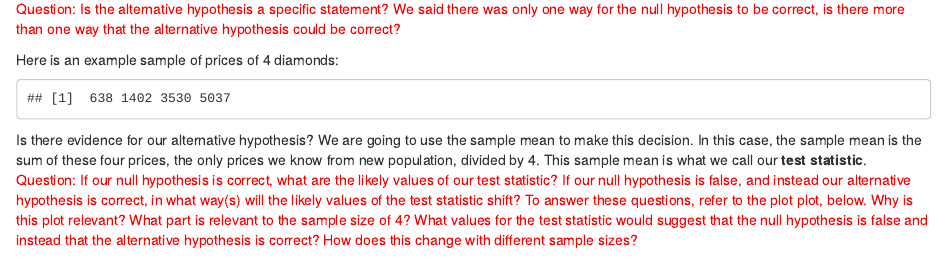
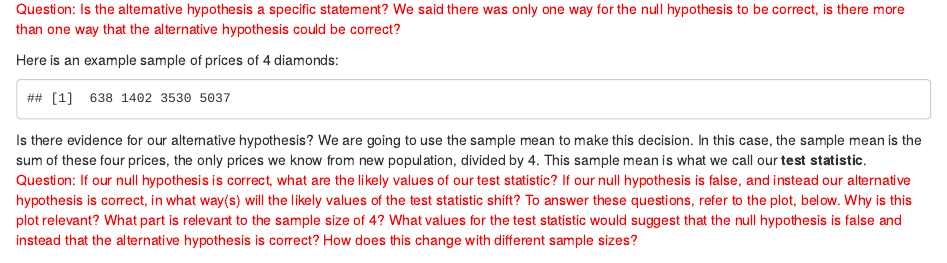
Before and after one commit to seancarverphd/stattemplate, an R Markdown document (tos.Rmd): the page in a window 1100 px wide, from 1940 px down. Rendered offline with R 4.5, knitr and Pandoc, with nearby package versions.

Commit message:
Version 2 emailed to class

````diff
--- a/tos.Rmd
+++ b/tos.Rmd
@@ -56,7 +56,7 @@ S4.1 <- sample(diamonds$price, sample.size)
 S4.1
 ```
 
-Is there evidence for our alternative hypothesis?  We are going to use the sample mean to make this decision.  In this case, the sample mean is the sum of these four prices, the only prices we know from new population, divided by 4.  This sample mean is what we call our **test statistic**. <span style="color:red"> Question: If our null hypothesis is correct, what are the likely values of our test statistic?  If our null hypothesis is false, and instead our alternative hypothesis is correct, in what way(s) will the likely values of the test statistic shift? To answer these questions, refer to the plot plot, below.  Why is this plot relevant? What part is relevant to the sample size of 4?  What values for the test statistic would suggest that the null hypothesis is false and instead that the alternative hypothesis is correct?  How does this change with different sample sizes? </span>
+Is there evidence for our alternative hypothesis?  We are going to use the sample mean to make this decision.  In this case, the sample mean is the sum of these four prices, the only prices we know from new population, divided by 4.  This sample mean is what we call our **test statistic**. <span style="color:red"> Question: If our null hypothesis is correct, what are the likely values of our test statistic?  If our null hypothesis is false, and instead our alternative hypothesis is correct, in what way(s) will the likely values of the test statistic shift? To answer these questions, refer to the plot, below.  Why is this plot relevant? What part is relevant to the sample size of 4?  What values for the test statistic would suggest that the null hypothesis is false and instead that the alternative hypothesis is correct?  How does this change with different sample sizes? </span>
 
 ```{r samplesizeplot, echo=F}
 diamonds.price.sample.of.n <- function(sample.size) {
````
